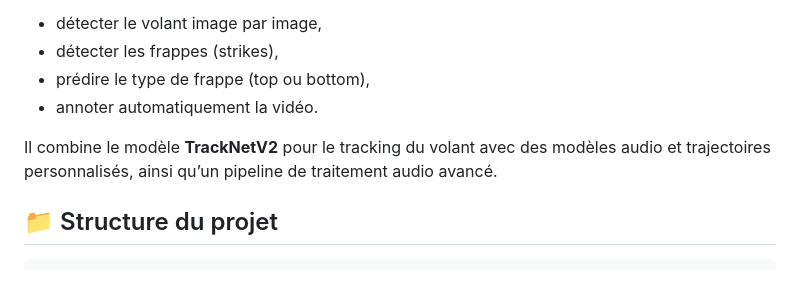
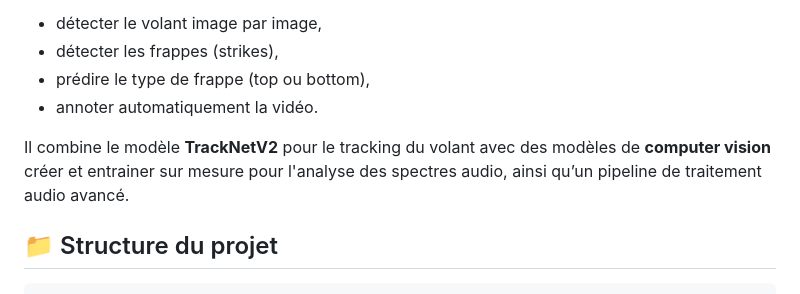
Before and after one commit to Mateo-LORENTE/Badminton_Shot_Detection, a Markdown page: README.md, the part around the change. GitHub-like rendering.

```diff
--- a/README.md
+++ b/README.md
@@ -6,7 +6,7 @@ Ce projet est une pipeline complète pour l’analyse automatique de matchs de *
 - prédire le type de frappe (top ou bottom),
 - annoter automatiquement la vidéo.
 
-Il combine le modèle **TrackNetV2** pour le tracking du volant avec des modèles audio et trajectoires personnalisés, ainsi qu’un pipeline de traitement audio avancé.
+Il combine le modèle **TrackNetV2** pour le tracking du volant avec des modèles de **computer vision** créer et entrainer sur mesure pour l'analyse des spectres audio, ainsi qu’un pipeline de traitement audio avancé.
 
 ## 📁 Structure du projet
 
```
